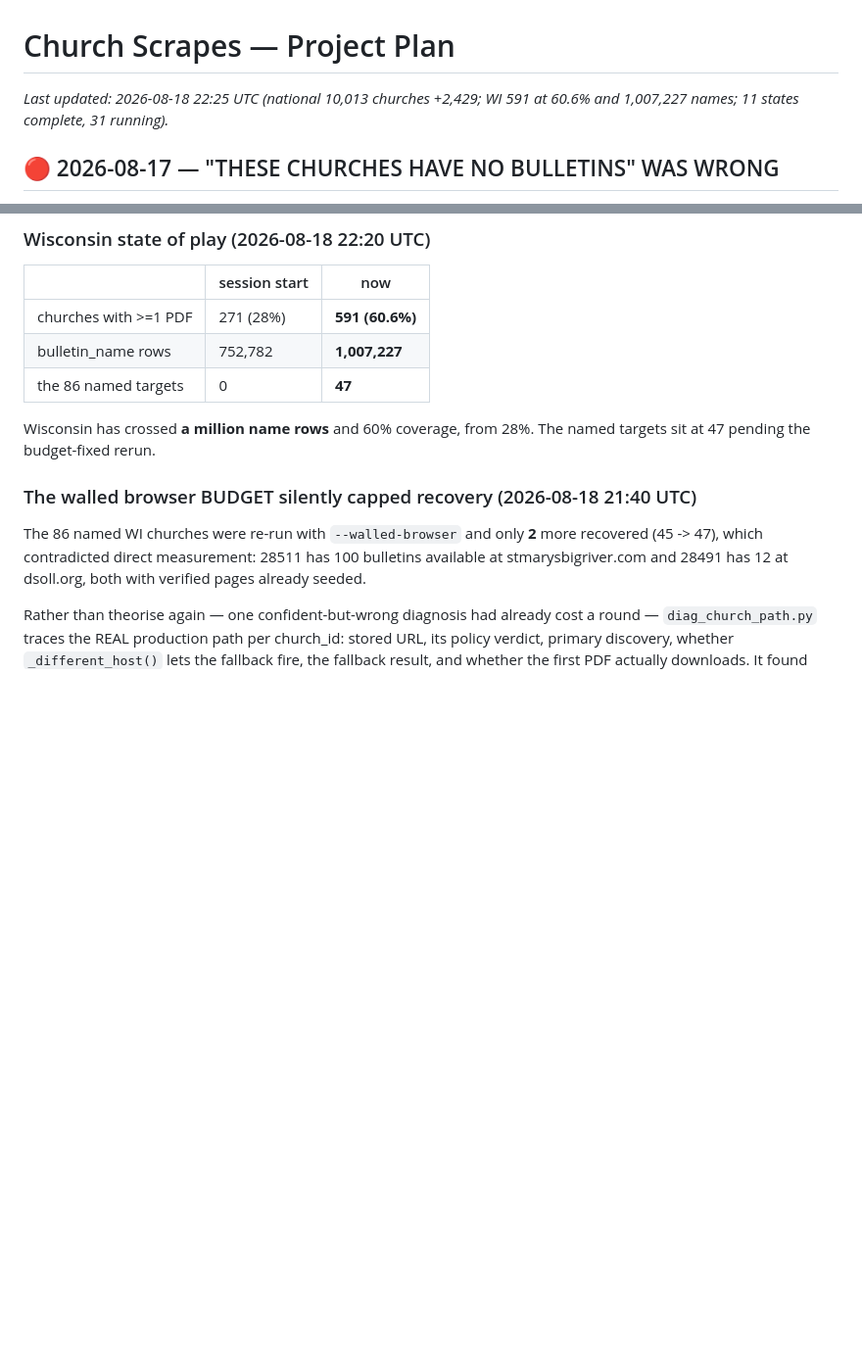
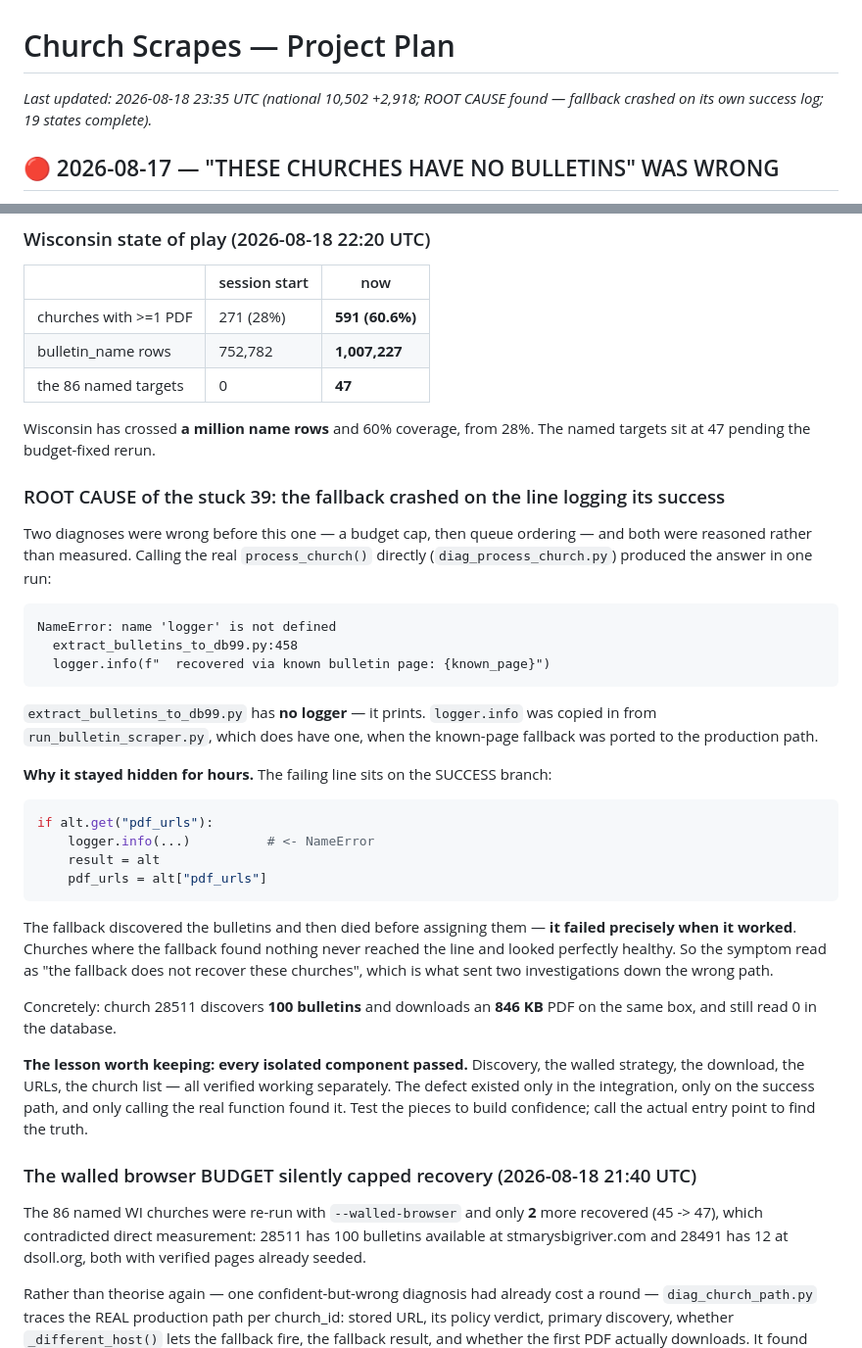
Before and after one commit to benashkar/catholic-mass-times-scraper, a Markdown page: PROJECT_PLAN.md, 2 parts joined by grey strips. Shown at 98% size. GitHub-like rendering; blank space fills up the shorter version.

Commit message:
Plan: root cause of the stuck 39 — fallback crashed logging its own success
extract_bulletins_to_db99.py has no logger; logger.info was copied from
run_bulletin_scraper.py when the fallback was ported. The failing line
sits on the success branch, so the fallback died precisely when it
worked, while churches it could not help looked healthy. That inversion
is why two prior diagnoses (budget cap, queue ordering) were wrong.

Every isolated component passed — discovery, walled strategy, download,
URLs, church list. The defect lived only in the integration and only
calling the real process_church() found it.

National meanwhile: 10,502 churches with bulletins, +2,918; gap 12,105.
19 states complete.

Co-Authored-By: Claude Opus 5 (1M context) <noreply@anthropic.com>
Claude-Session: https://claude.ai/code/session_01EqDZUBRNkeDxmVBhK1CAoT

````diff
--- a/PROJECT_PLAN.md
+++ b/PROJECT_PLAN.md
@@ -1,6 +1,6 @@
 # Church Scrapes — Project Plan
 
-_Last updated: 2026-08-18 22:25 UTC (national 10,013 churches +2,429; WI 591 at 60.6% and 1,007,227 names; 11 states complete, 31 running)._
+_Last updated: 2026-08-18 23:35 UTC (national 10,502 +2,918; ROOT CAUSE found — fallback crashed on its own success log; 19 states complete)._
 
 ## 🔴 2026-08-17 — "THESE CHURCHES HAVE NO BULLETINS" WAS WRONG
 
@@ -130,6 +130,44 @@ those two is the error that started this whole day.
 
 Wisconsin has crossed **a million name rows** and 60% coverage, from 28%. The named targets sit at
 47 pending the budget-fixed rerun.
+
+### ROOT CAUSE of the stuck 39: the fallback crashed on the line logging its success
+
+Two diagnoses were wrong before this one — a budget cap, then queue ordering — and both were
+reasoned rather than measured. Calling the real `process_church()` directly (`diag_process_church.py`)
+produced the answer in one run:
+
+```
+NameError: name 'logger' is not defined
+  extract_bulletins_to_db99.py:458
+  logger.info(f"  recovered via known bulletin page: {known_page}")
+```
+
+`extract_bulletins_to_db99.py` has **no logger** — it prints. `logger.info` was copied in from
+`run_bulletin_scraper.py`, which does have one, when the known-page fallback was ported to the
+production path.
+
+**Why it stayed hidden for hours.** The failing line sits on the SUCCESS branch:
+
+```python
+if alt.get("pdf_urls"):
+    logger.info(...)          # <- NameError
+    result = alt
+    pdf_urls = alt["pdf_urls"]
+```
+
+The fallback discovered the bulletins and then died before assigning them — **it failed precisely
+when it worked**. Churches where the fallback found nothing never reached the line and looked
+perfectly healthy. So the symptom read as "the fallback does not recover these churches", which is
+what sent two investigations down the wrong path.
+
+Concretely: church 28511 discovers **100 bulletins** and downloads an **846 KB** PDF on the same
+box, and still read 0 in the database.
+
+**The lesson worth keeping: every isolated component passed.** Discovery, the walled strategy, the
+download, the URLs, the church list — all verified working separately. The defect existed only in
+the integration, only on the success path, and only calling the real function found it. Test the
+pieces to build confidence; call the actual entry point to find the truth.
 
 ### The walled browser BUDGET silently capped recovery (2026-08-18 21:40 UTC)
 
````
